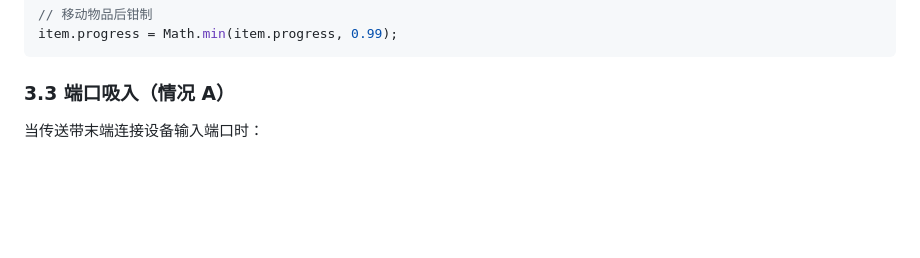
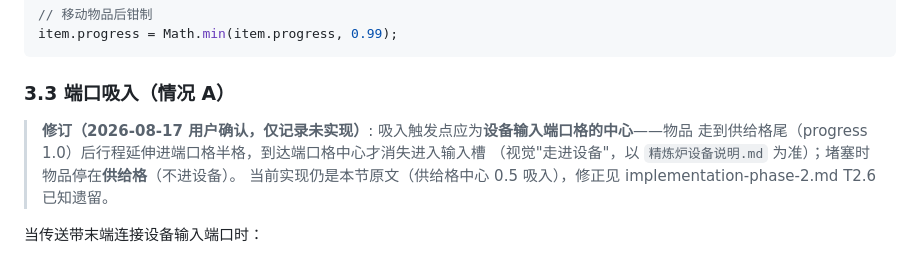
Before and after one commit to misakimiku2/Endfield-industrial-system, a Markdown page: doc/architecture/logistics-spec.md, the part around the change. Rendered like a GitHub page; blank space fills up the shorter version.

````diff
--- a/doc/architecture/logistics-spec.md
+++ b/doc/architecture/logistics-spec.md
@@ -113,6 +113,11 @@ item.progress = Math.min(item.progress, 0.99);
 ```
 
 ### 3.3 端口吸入（情况 A）
+
+> **修订（2026-08-17 用户确认，仅记录未实现）**: 吸入触发点应为**设备输入端口格的中心**——物品
+> 走到供给格尾（progress 1.0）后行程延伸进端口格半格，到达端口格中心才消失进入输入槽
+> （视觉"走进设备"，以 `精炼炉设备说明.md` 为准）；堵塞时物品停在**供给格**（不进设备）。
+> 当前实现仍是本节原文（供给格中心 0.5 吸入），修正见 implementation-phase-2.md T2.6 已知遗留。
 
 当传送带末端连接设备输入端口时：
 
````
Also changed, not shown: doc/implementation-phase-2.md (+4 -0 lines), doc/精炼炉设备说明.md (+3 -0 lines).
